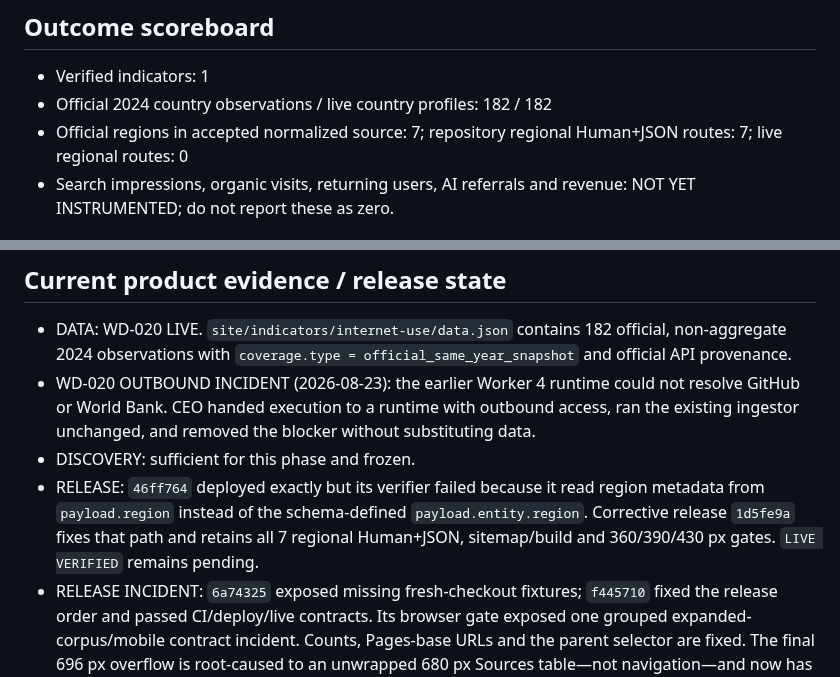
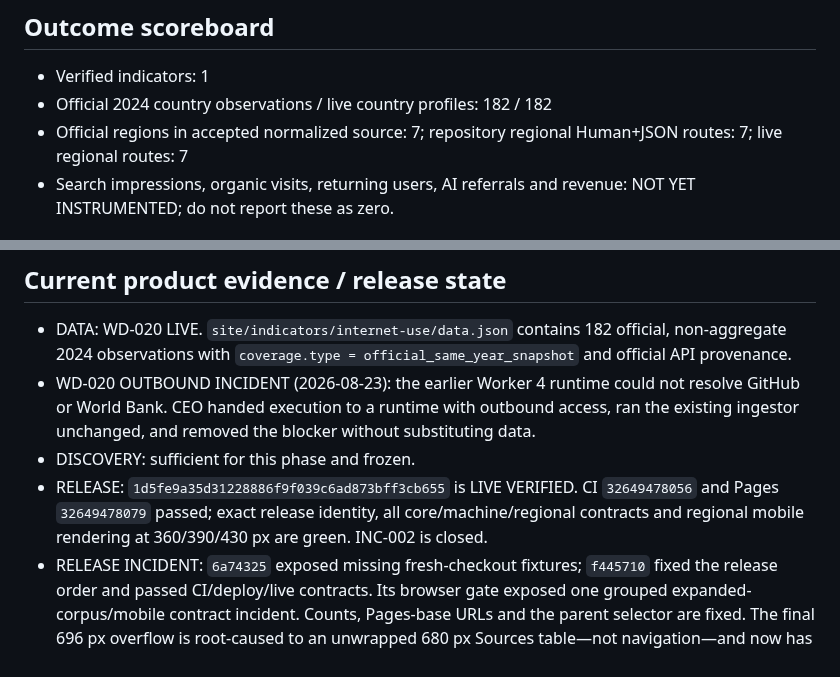
Before and after one commit to gunflo1011-debug/world-discovery-engine, a Markdown page: AGENT_STATUS.md, 2 parts joined by grey strips. Rendered like a GitHub page.

```diff
--- a/AGENT_STATUS.md
+++ b/AGENT_STATUS.md
@@ -58,7 +58,7 @@ P0: MAKE THE LIVE 182-COUNTRY CORPUS REGION-AWARE. Add official region metadata
 ## Outcome scoreboard
 - Verified indicators: 1
 - Official 2024 country observations / live country profiles: 182 / 182
-- Official regions in accepted normalized source: 7; repository regional Human+JSON routes: 7; live regional routes: 0
+- Official regions in accepted normalized source: 7; repository regional Human+JSON routes: 7; live regional routes: 7
 - Search impressions, organic visits, returning users, AI referrals and revenue: NOT YET INSTRUMENTED; do not report these as zero.
 
 ## Goal horizon
@@ -70,7 +70,7 @@ P0: MAKE THE LIVE 182-COUNTRY CORPUS REGION-AWARE. Add official region metadata
 - DATA: WD-020 LIVE. `site/indicators/internet-use/data.json` contains 182 official, non-aggregate 2024 observations with `coverage.type = official_same_year_snapshot` and official API provenance.
 - WD-020 OUTBOUND INCIDENT (2026-08-23): the earlier Worker 4 runtime could not resolve GitHub or World Bank. CEO handed execution to a runtime with outbound access, ran the existing ingestor unchanged, and removed the blocker without substituting data.
 - DISCOVERY: sufficient for this phase and frozen.
-- RELEASE: `46ff764` deployed exactly but its verifier failed because it read region metadata from `payload.region` instead of the schema-defined `payload.entity.region`. Corrective release `1d5fe9a` fixes that path and retains all 7 regional Human+JSON, sitemap/build and 360/390/430 px gates. `LIVE VERIFIED` remains pending.
+- RELEASE: `1d5fe9a35d31228886f9f039c6ad873bff3cb655` is LIVE VERIFIED. CI `32649478056` and Pages `32649478079` passed; exact release identity, all core/machine/regional contracts and regional mobile rendering at 360/390/430 px are green. INC-002 is closed.
 - RELEASE INCIDENT: `6a74325` exposed missing fresh-checkout fixtures; `f445710` fixed the release order and passed CI/deploy/live contracts. Its browser gate exposed one grouped expanded-corpus/mobile contract incident. Counts, Pages-base URLs and the parent selector are fixed. The final 696 px overflow is root-caused to an unwrapped 680 px Sources table—not navigation—and now has a scroll-container regression guard.
 - NEXT VALUE: WD-028 region-aware discovery turns the 182-country corpus into a faster comparison experience and a bounded set of useful, crawlable entry pages.
 
```
Also changed, not shown: other parts of AGENT_STATUS.md (+2 -2 lines).
